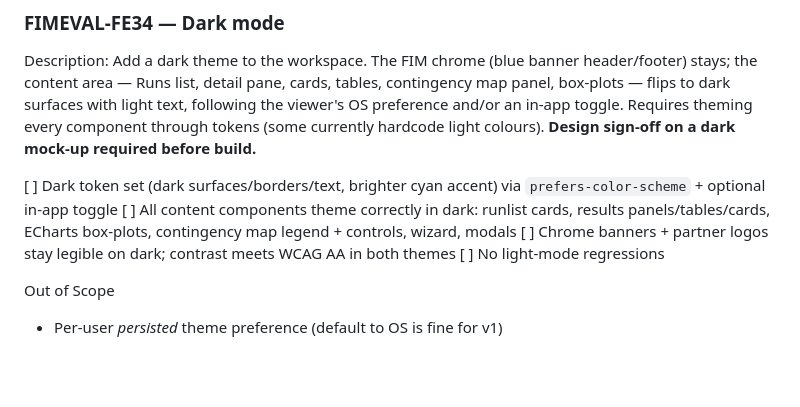
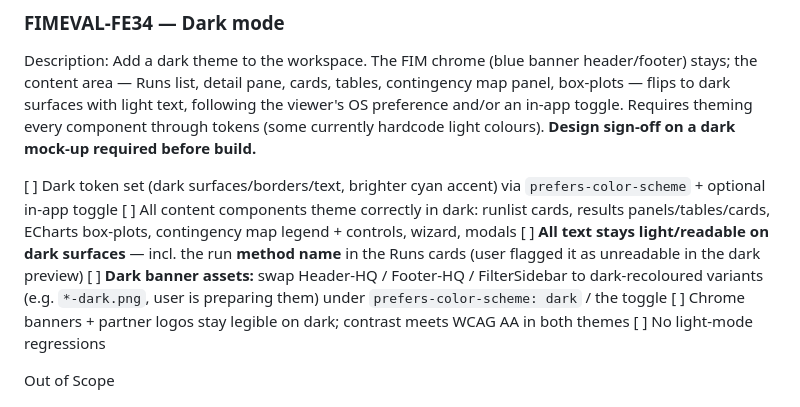
Before and after one commit to Aquaveo/tethysapp-fimeval-gui, a Markdown page: docs/tickets/backlog.md, the part around the change. GitHub-like rendering; blank space fills up the shorter version.

Commit message:
docs: FE34 — note light text (method names) + dark banner asset swap
Capture two dark-mode requirements: all text (incl. Runs-card method names) stays
light/readable on dark surfaces, and swap the Header/Footer/Sidebar banners to
dark-recoloured variants under prefers-color-scheme (user is preparing them).

Co-Authored-By: Claude Opus 4.8 (1M context) <noreply@anthropic.com>

```diff
--- a/docs/tickets/backlog.md
+++ b/docs/tickets/backlog.md
@@ -541,6 +541,8 @@ hardcode light colours). **Design sign-off on a dark mock-up required before bui
 
 [  ]  Dark token set (dark surfaces/borders/text, brighter cyan accent) via `prefers-color-scheme` + optional in-app toggle
 [  ]  All content components theme correctly in dark: runlist cards, results panels/tables/cards, ECharts box-plots, contingency map legend + controls, wizard, modals
+[  ]  **All text stays light/readable on dark surfaces** — incl. the run **method name** in the Runs cards (user flagged it as unreadable in the dark preview)
+[  ]  **Dark banner assets:** swap Header-HQ / Footer-HQ / FilterSidebar to dark-recoloured variants (e.g. `*-dark.png`, user is preparing them) under `prefers-color-scheme: dark` / the toggle
 [  ]  Chrome banners + partner logos stay legible on dark; contrast meets WCAG AA in both themes
 [  ]  No light-mode regressions
 
```
